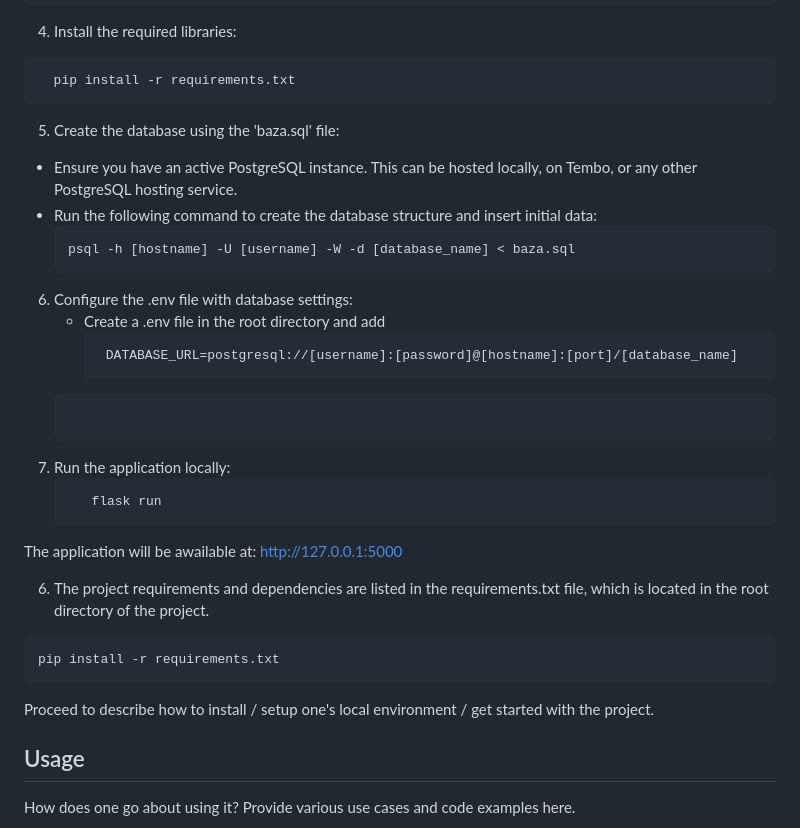
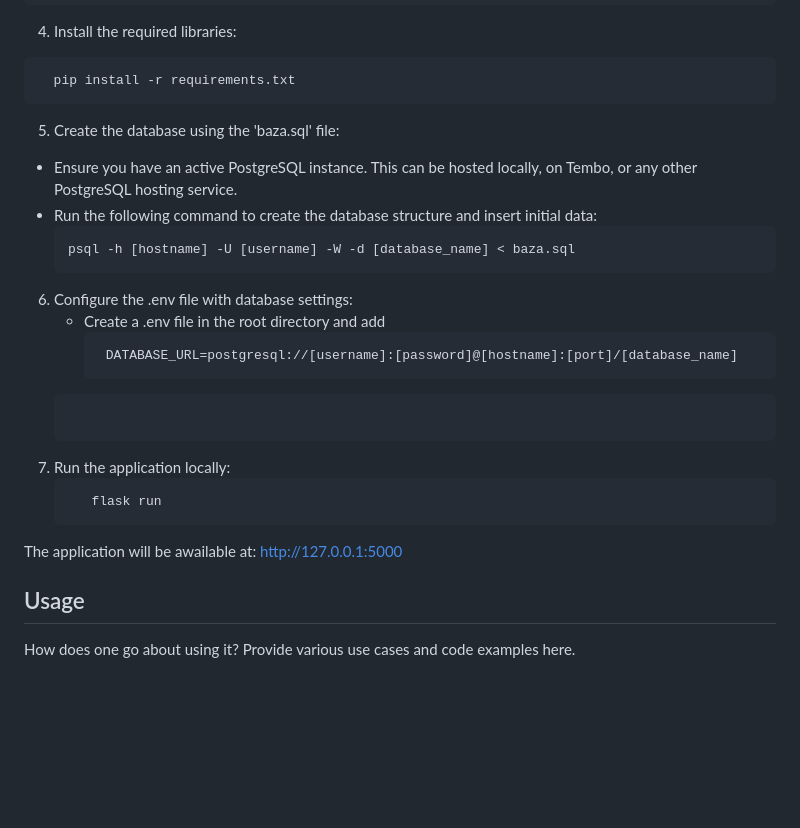
Before and after one commit to ziraaell/car-rental-database, a Markdown page: README.md, the part around the change. Rendered like a GitHub page; blank space fills up the shorter version.

````diff
--- a/README.md
+++ b/README.md
@@ -80,34 +80,28 @@ The project requirements and dependencies are listed in the requirements.txt fil
 ```bash
   pip install -r requirements.txt
 ```
+
 5. Create the database using the 'baza.sql' file:
   - Ensure you have an active PostgreSQL instance. This can be hosted locally, on Tembo, or any other PostgreSQL hosting service.
   - Run the following command to create the database structure and insert initial data:
     ```bash
     psql -h [hostname] -U [username] -W -d [database_name] < baza.sql
     ```
+
 6. Configure the .env file with database settings:
    - Create a .env file in the root directory and add
      ```bash
       DATABASE_URL=postgresql://[username]:[password]@[hostname]:[port]/[database_name]
     ```
+
 7. Run the application locally:
    ```bash
       flask run
     ```
+
   The application will be awailable at: http://127.0.0.1:5000
 
 
-
-6. The project requirements and dependencies are listed in the requirements.txt file, which is located in the root directory of the project.
-
-```bash
-pip install -r requirements.txt
-```
-
-
-
-Proceed to describe how to install / setup one's local environment / get started with the project.
 
 
 ## Usage
````
